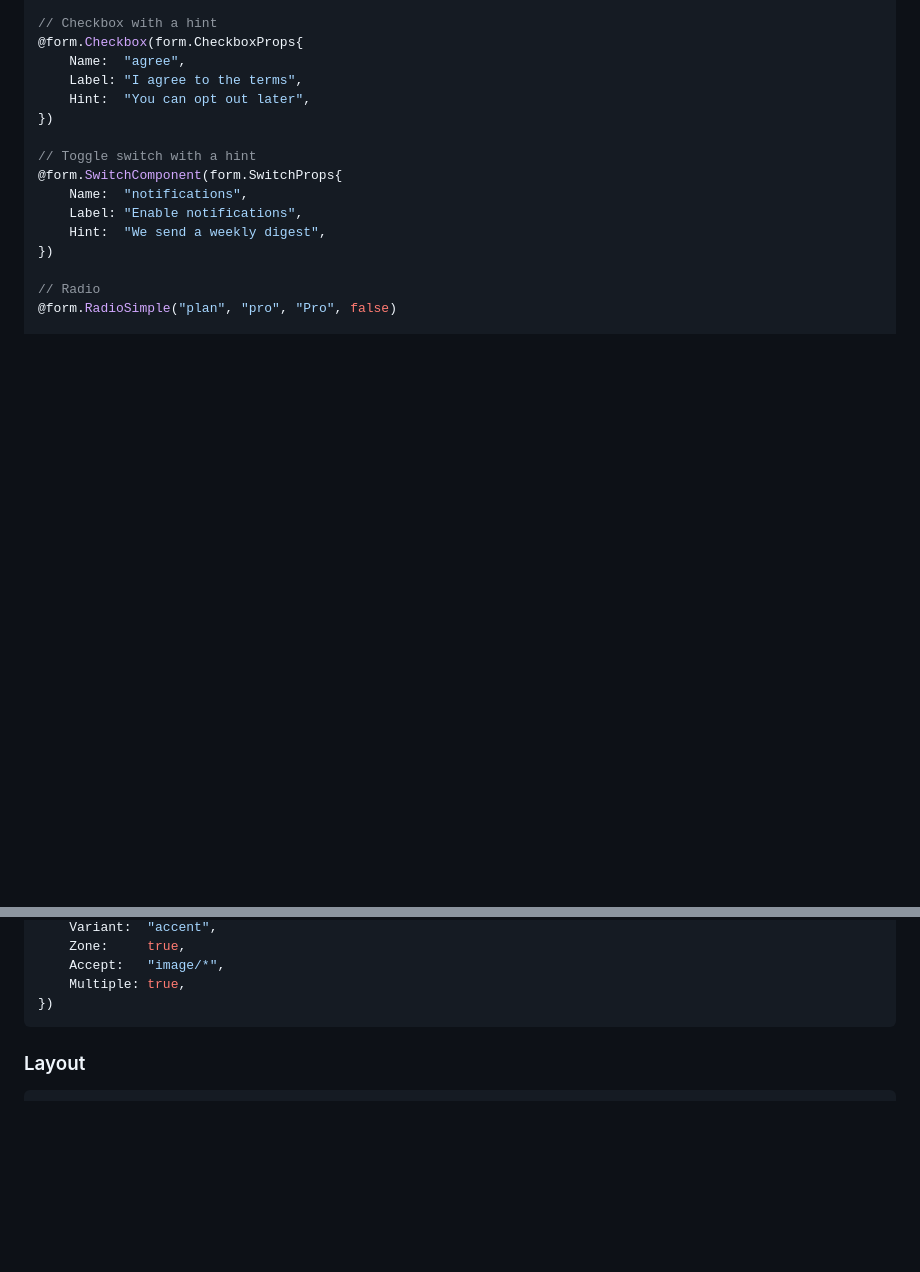
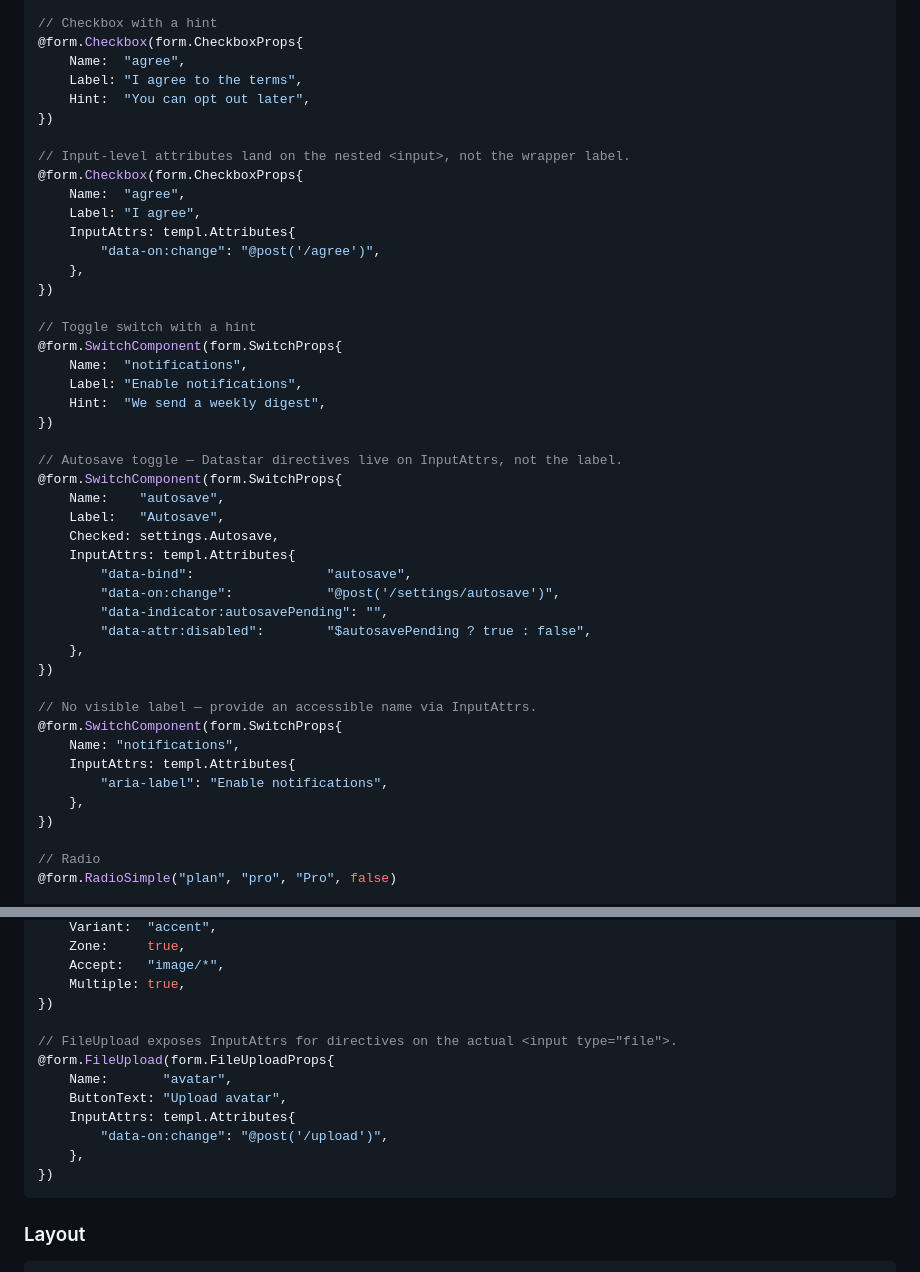
Before and after one commit to Design-Machines-Studio/livewires-templ, a Markdown page: README.md, 2 parts joined by grey strips. Rendered like a GitHub page; blank space fills up the shorter version.

Commit message:
docs: Document Attrs vs InputAttrs seam for wrapped form controls
README.md gains compilable InputAttrs examples for Switch (Datastar
directives and the no-visible-label aria-label pattern), Checkbox, and
FileUpload, a new "Attrs vs InputAttrs" explainer covering placement,
precedence, and the untrusted-input rule, and a Security section that
now names both maps.

CLAUDE.md Rule 6 (Security) now covers InputAttrs; a new Rule 9 records
the two-map seam and its collision precedence; the Dependencies section
records the approved golang.org/x/net test-only exception (used solely
by internal/testutil, imported only from _test.go, so consumer builds
never link it).

Content authored by OpenRouter (z-ai/glm-5.2) via the pipeline
OpenRouter rail; applied and committed by the orchestrator.

Implemented-by: openrouter
Co-Authored-By: Claude Fable 5 <noreply@anthropic.com>

````diff
--- a/README.md
+++ b/README.md
@@ -131,11 +131,41 @@ import (
     Hint:  "You can opt out later",
 })
 
+// Input-level attributes land on the nested <input>, not the wrapper label.
+@form.Checkbox(form.CheckboxProps{
+    Name:  "agree",
+    Label: "I agree",
+    InputAttrs: templ.Attributes{
+        "data-on:change": "@post('/agree')",
+    },
+})
+
 // Toggle switch with a hint
 @form.SwitchComponent(form.SwitchProps{
     Name:  "notifications",
     Label: "Enable notifications",
     Hint:  "We send a weekly digest",
+})
+
+// Autosave toggle — Datastar directives live on InputAttrs, not the label.
+@form.SwitchComponent(form.SwitchProps{
+    Name:    "autosave",
+    Label:   "Autosave",
+    Checked: settings.Autosave,
+    InputAttrs: templ.Attributes{
+        "data-bind":                 "autosave",
+        "data-on:change":            "@post('/settings/autosave')",
+        "data-indicator:autosavePending": "",
+        "data-attr:disabled":        "$autosavePending ? true : false",
+    },
+})
+
+// No visible label — provide an accessible name via InputAttrs.
+@form.SwitchComponent(form.SwitchProps{
+    Name: "notifications",
+    InputAttrs: templ.Attributes{
+        "aria-label": "Enable notifications",
+    },
 })
 
 // Radio
@@ -221,6 +251,15 @@ import (
     Accept:   "image/*",
     Multiple: true,
 })
+
+// FileUpload exposes InputAttrs for directives on the actual <input type="file">.
+@form.FileUpload(form.FileUploadProps{
+    Name:       "avatar",
+    ButtonText: "Upload avatar",
+    InputAttrs: templ.Attributes{
+        "data-on:change": "@post('/upload')",
+    },
+})
 ```
 
 ### Layout
````
Also changed, not shown: other parts of README.md (+9 -1 lines), CLAUDE.md (+4 -2 lines).
